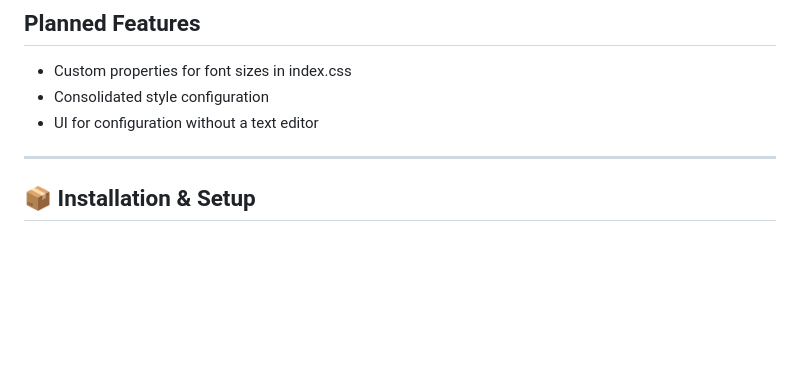
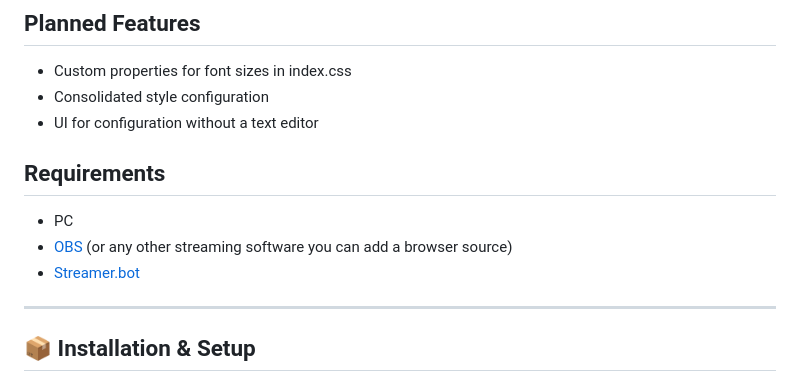
Before and after one commit to Bus42/Configurable-Credits, a Markdown page: README.md, the part around the change. Rendered like a GitHub page; blank space fills up the shorter version.

Commit message:
Update README.md
added "Requirements" above "Installation & Setup"

Signed-off-by: ALLRiPPED <thepitster@gmail.com>

```diff
--- a/README.md
+++ b/README.md
@@ -38,6 +38,11 @@ const textConfig = {
 - Custom properties for font sizes in index.css
 - Consolidated style configuration
 - UI for configuration without a text editor
+
+## Requirements
+  - PC
+  - [OBS](https://obsproject.com/) (or any other streaming software you can add a browser source)
+  - [Streamer.bot](https://streamer.bot)
 
 ---
 
```
